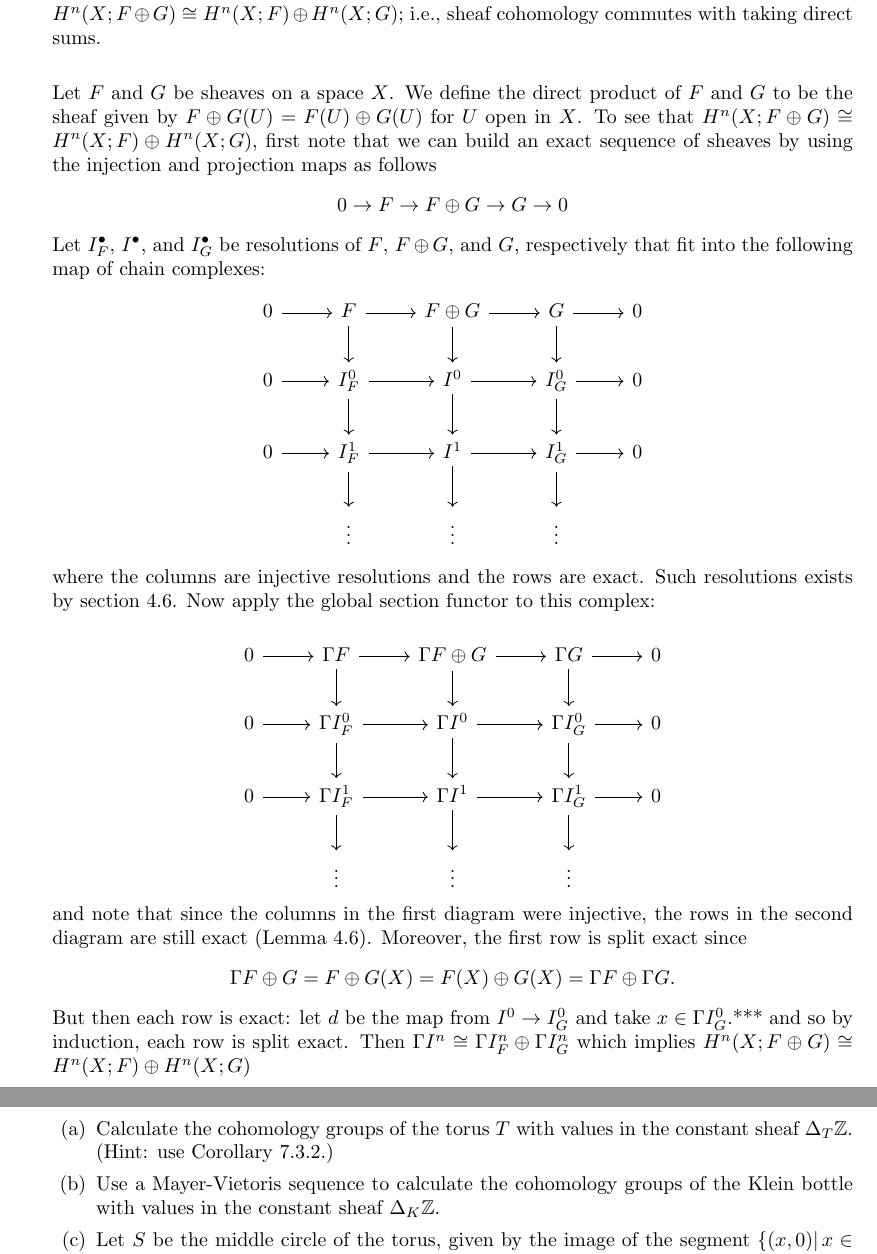
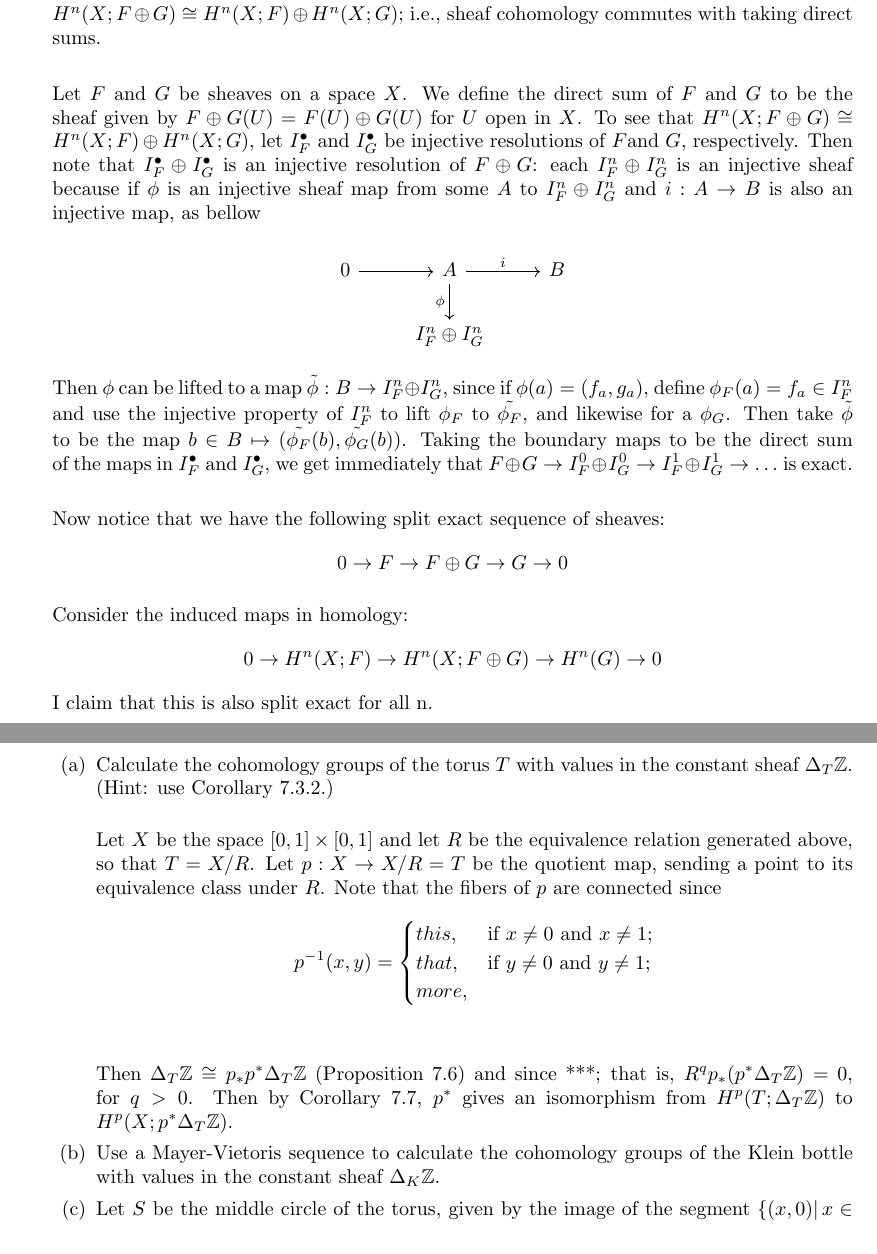
Before and after one commit to annejohnsn/sheafcohomology, a LaTeX document (Anne_Johnson_Final.tex): two parts of pages 4 and 6 of 6 before the commit and two parts of pages 4 and 7 of 7 after it, joined at a grey line, cut so that both start at the same text. Compiled offline with pdfLaTeX.

Commit message:
more work on final

```diff
--- a/Anne_Johnson_Final.tex
+++ b/Anne_Johnson_Final.tex
@@ -7,6 +7,7 @@
 \usepackage{tikz}
 \usepackage{tcolorbox}
 \usepackage{tikz-cd}
+\usepackage{mathtools}
 \newcommand{\bfA}{\mathbf{A}}
 \newcommand{\bfB}{\mathbf{B}}
 \newcommand{\bfC}{\mathbf{C}}
@@ -63,64 +81,29 @@ as a sheaf defined as a functor.
 Describe the direct sum $F\oplus G$ of two sheaves $F$ and $G$ on a space $X$.
 Then show that $H^n(X;F\oplus G)\cong H^n(X;F)\oplus H^n(X;G)$; i.e., sheaf cohomology commutes with taking direct sums.\\
 
-Let $F$ and $G$ be sheaves on a space $X$. We define the direct product of $F$ and $G$ to be the sheaf given by $F \oplus G (U) = F(U) \oplus G(U)$ for $U$ open in $X$. To see that $H^n(X;F\oplus G)\cong H^n(X;F)\oplus H^n(X;G)$, first note that we can build an exact sequence of sheaves by using the injection and projection maps as follows
-\[0 \rightarrow F \rightarrow F \oplus G \rightarrow G \rightarrow 0 \]
-Let $I^\bullet_F$, $I^\bullet$, and $I^\bullet_G$ be  resolutions of $F$, $F\oplus G$, and $G$, respectively that fit into the following map of chain complexes:
-\[
-\begin{tikzcd}
-0 \arrow[r]
-& F  \arrow[r] \arrow[d]
-& F \oplus G  \arrow[r] \arrow[d]
-& G \arrow[r] \arrow[d]
-& 0
-\\
-0 \arrow[r]
-& I^0_F \arrow[r] \arrow[d]
-& I^0 \arrow[r] \arrow[d]
-& I^0_G \arrow[r] \arrow[d]
-& 0
-\\
-0 \arrow[r]
-& I^1_F \arrow[r] \arrow[d]
-& I^1 \arrow[r] \arrow[d]
-& I^1_G \arrow[r] \arrow[d]
-& 0
-\\
-& \vdots
-& \vdots
-& \vdots
-&
-\end{tikzcd}
-\]
-where the columns are injective resolutions and the rows are exact. Such resolutions exists by section 4.6. Now apply the global section functor to this complex:
+Let $F$ and $G$ be sheaves on a space $X$. We define the direct sum of $F$ and $G$ to be the sheaf given by $F \oplus G (U) = F(U) \oplus G(U)$ for $U$ open in $X$. To see that $H^n(X;F\oplus G)\cong H^n(X;F)\oplus H^n(X;G)$, let $I^\bullet_F$ and $I^\bullet_G$ be injective resolutions of $F$and $G$, respectively. Then note that $I^\bullet_F \oplus I^\bullet_G$ is an injective resolution of $F \oplus G$: each $I^n_F \oplus I^n_G$ is an injective sheaf because if $\phi$ is an injective sheaf map from some $A$ to  $I^n_F \oplus I^n_G$  and $i:A \rightarrow B$ is also an injective map, as bellow
 
 \[
 \begin{tikzcd}
 0 \arrow[r]
-& \Gamma F  \arrow[r] \arrow[d]
-& \Gamma F \oplus G  \arrow[r] \arrow[d]
-& \Gamma G \arrow[r] \arrow[d]
-& 0
+& A \arrow[r, "i"] \arrow[d, "\phi"']
+& B
 \\
-0 \arrow[r]
-& \Gamma I^0_F \arrow[r] \arrow[d]
-& \Gamma I^0 \arrow[r] \arrow[d]
-& \Gamma I^0_G \arrow[r] \arrow[d]
-& 0
-\\
-0 \arrow[r]
-& \Gamma I^1_F \arrow[r] \arrow[d]
-& \Gamma I^1 \arrow[r] \arrow[d]
-& \Gamma I^1_G \arrow[r] \arrow[d]
-& 0
-\\
-& \vdots
-& \vdots
-& \vdots
 &
+I^n_F \oplus I^n_G
 \end{tikzcd}
 \]
-and note that since the columns in the first diagram were injective, the rows in the second diagram are still exact (Lemma 4.6). Moreover, the first row is split exact since \[\Gamma F \oplus G = F \oplus G (X) = F(X) \oplus G(X) = \Gamma F \oplus \Gamma G.\] But then each row is exact: let $d$ be the map from $I^0 \rightarrow I^0_G$ and take $x \in \Gamma I^0_G$.*** and so by induction, each row is split exact. Then $\Gamma I^n \cong \Gamma I^n_F \oplus \Gamma I^n_G$ which implies $H^n(X;F\oplus G)\cong H^n(X;F)\oplus H^n(X;G)$
+
+Then $\phi$ can be lifted to a map $\tilde{\phi}:B \rightarrow  I^n_F \oplus I^n_G$, since if $\phi(a)=(f_a,g_a)$, define $\phi_F(a)=f_a \in I^n_F$ and use the injective property of $I_F^n$ to lift $\phi_F$ to $\tilde{\phi_F}$, and likewise for a $\phi_G$. Then take $\tilde{\phi}$ to be the map $b \in B \mapsto (\tilde{\phi_F}(b), \tilde{\phi_G}(b))$. Taking the boundary maps to be the direct sum of the maps in $I^\bullet_F$ and $I^\bullet_G$, we get immediately that $F \oplus G \rightarrow I^0_F \oplus I^0_G \rightarrow I^1_F \oplus I^1_G \rightarrow \ldots$ is exact.\\
+
+Now notice that we have the following split exact sequence of sheaves:
+\[0 \rightarrow F \rightarrow F \oplus G \rightarrow G \rightarrow 0\]
+
+Consider the induced maps in homology:
+\[0 \rightarrow H^n(X;F) \rightarrow H^n(X;F \oplus G) \rightarrow H^n(G) \rightarrow 0\]
+I claim that this is also split exact for all n.
+
+
 \newpage.
 
 
@@ -171,9 +161,21 @@ The Klein bottle $K$ is obtained as the quotient space of $[0,1]\times[0,1]$ by
 $(x,0)\sim (x,1)$ for all $x\in [0,1]$ and $(0,y)\sim(1,1-y)$ for all $y\in [0,1]$.
 \begin{enumerate}
 \item
-Calculate the cohomology groups of the torus $T$ with values in the constant sheaf $\Delta_T\zed$. (Hint: use Corollary 7.3.2.)
-\item
-Use a Mayer-Vietoris sequence to calculate the cohomology groups of the Klein bottle with values in the constant sheaf $\Delta_K\zed$.
+Calculate the cohomology groups of the torus $T$ with values in the constant sheaf $\Delta_T\zed$. (Hint: use Corollary 7.3.2.)\\
+
+
+Let $X$ be the space $[0,1]\times[0,1]$ and let $R$ be the equivalence relation generated above, so that $T = X/R$. Let $p: X \rightarrow X/R=T$ be the quotient map, sending a point to its equivalence class under $R$. Note that the fibers of $p$ are connected since
+\[p^{-1}(x,y)=
+\begin{cases}
+this, & \text{if } x \neq 0 \text{ and } x \neq 1;\\
+that, & \text{if } y \neq 0 \text{ and } y \neq 1;\\
+more, &
+
+\end{cases}\] \\
+
+
+Then $\Delta_T\mathbb{Z} \cong p_*p^*\Delta_T\mathbb{Z}$ (Proposition 7.6) and since ***; that is, $R^qp_*(p^*\Delta_T\mathbb{Z}) = 0$, for $q >0$. Then by Corollary 7.7, $p^*$ gives an isomorphism from $H^p(T; \Delta_T\mathbb{Z})$ to $H^p(X; p^*\Delta_T\mathbb{Z})$.
+\item Use a Mayer-Vietoris sequence to calculate the cohomology groups of the Klein bottle with values in the constant sheaf $\Delta_K\zed$.
 \item
 Let $S$ be the middle circle of the torus, given by the image of the segment $\{(x,0)|\,x\in[0,1]\}$ in the quotient space. Give the long exact sequences for the pair $(T,S)$
 and for the relative cohomology with coefficients in $\Delta_T\zed$ and calculate as many of the groups as you can.
```
Also changed, not shown: main.tex (+4 -4 lines), Anne_Johnson_Final.pdf, main.pdf, Anne_Johnson_Final.tex (60 more changed lines), 2 other files.
